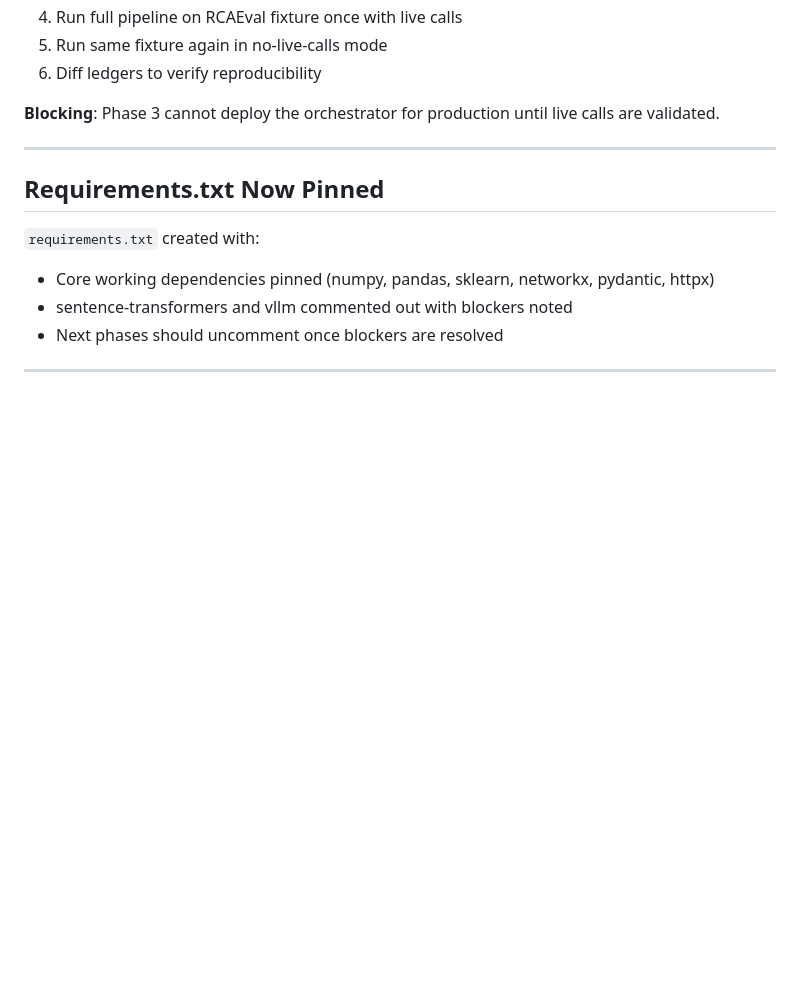
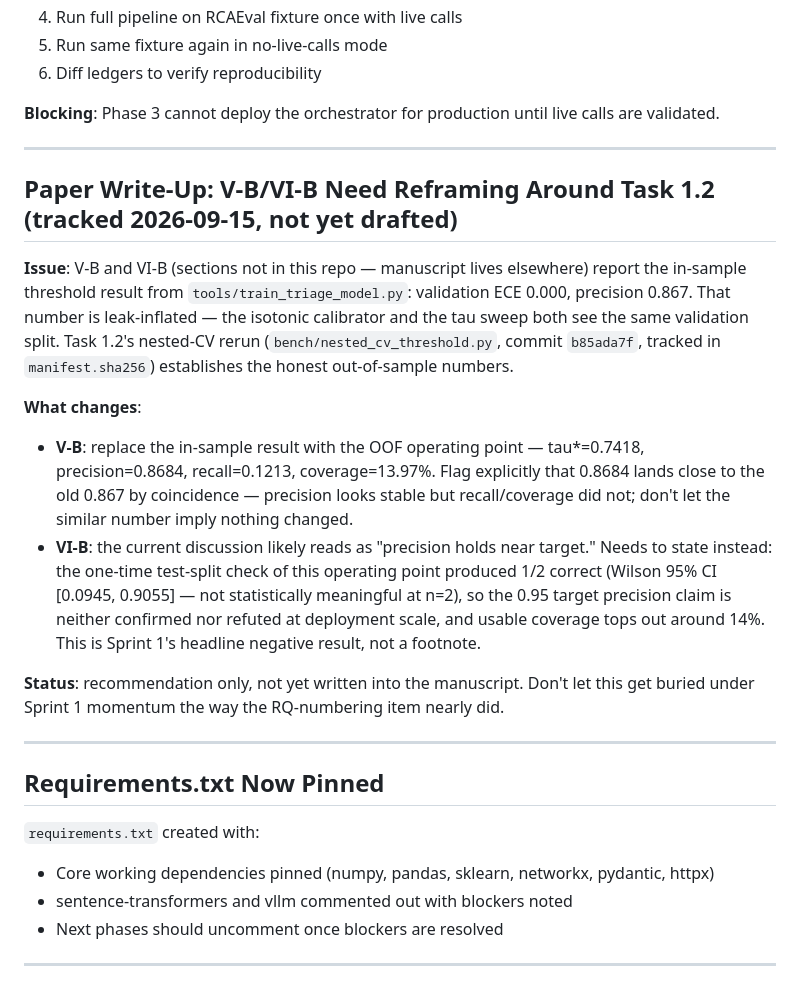
Before and after one commit to sankaranainar-p/ai-agentic-works, a Markdown page: ai-payment-reliability-engine/BLOCKERS.md, the part around the change. GitHub-like rendering; blank space fills up the shorter version.

Commit message:
Track V-B/VI-B manuscript reframing needed after Task 1.2
Manuscript lives outside this repo, so this is a recommendation, not
an edit: replace the in-sample threshold result (ECE 0.000, precision
0.867) with the nested-CV OOF operating point (tau*=0.7418,
precision=0.8684, recall=0.1213, coverage=13.97%), and flag that the
near-identical precision number masks a real collapse in recall/
coverage. VI-B's discussion needs the test-split Wilson CI finding
(1/2, CI [0.0945, 0.9055], not meaningful at n=2) as the headline
negative result, not the current "precision holds" framing.

```diff
--- a/ai-payment-reliability-engine/BLOCKERS.md
+++ b/ai-payment-reliability-engine/BLOCKERS.md
@@ -107,6 +107,32 @@
 
 ---
 
+## Paper Write-Up: V-B/VI-B Need Reframing Around Task 1.2 (tracked 2026-09-15, not yet drafted)
+
+**Issue**: V-B and VI-B (sections not in this repo — manuscript lives elsewhere) report the
+in-sample threshold result from `tools/train_triage_model.py`: validation ECE 0.000,
+precision 0.867. That number is leak-inflated — the isotonic calibrator and the tau sweep
+both see the same validation split. Task 1.2's nested-CV rerun
+(`bench/nested_cv_threshold.py`, commit `b85ada7f`, tracked in `manifest.sha256`)
+establishes the honest out-of-sample numbers.
+
+**What changes**:
+- **V-B**: replace the in-sample result with the OOF operating point —
+  tau\*=0.7418, precision=0.8684, recall=0.1213, coverage=13.97%. Flag explicitly that
+  0.8684 lands close to the old 0.867 by coincidence — precision looks stable but
+  recall/coverage did not; don't let the similar number imply nothing changed.
+- **VI-B**: the current discussion likely reads as "precision holds near target." Needs to
+  state instead: the one-time test-split check of this operating point produced 1/2
+  correct (Wilson 95% CI [0.0945, 0.9055] — not statistically meaningful at n=2), so the
+  0.95 target precision claim is neither confirmed nor refuted at deployment scale, and
+  usable coverage tops out around 14%. This is Sprint 1's headline negative result, not a
+  footnote.
+
+**Status**: recommendation only, not yet written into the manuscript. Don't let this get
+buried under Sprint 1 momentum the way the RQ-numbering item nearly did.
+
+---
+
 ## Requirements.txt Now Pinned
 
 `requirements.txt` created with:
```
